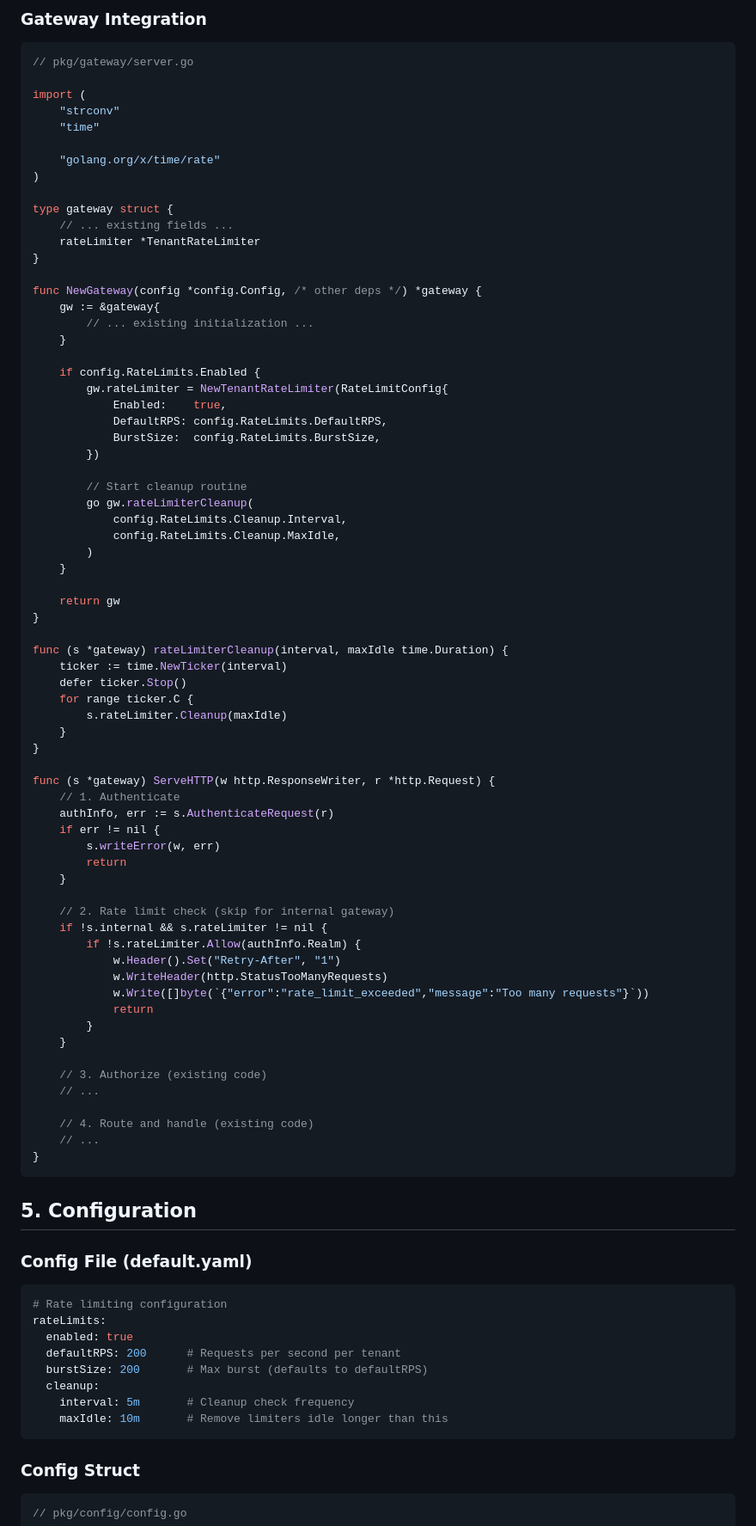
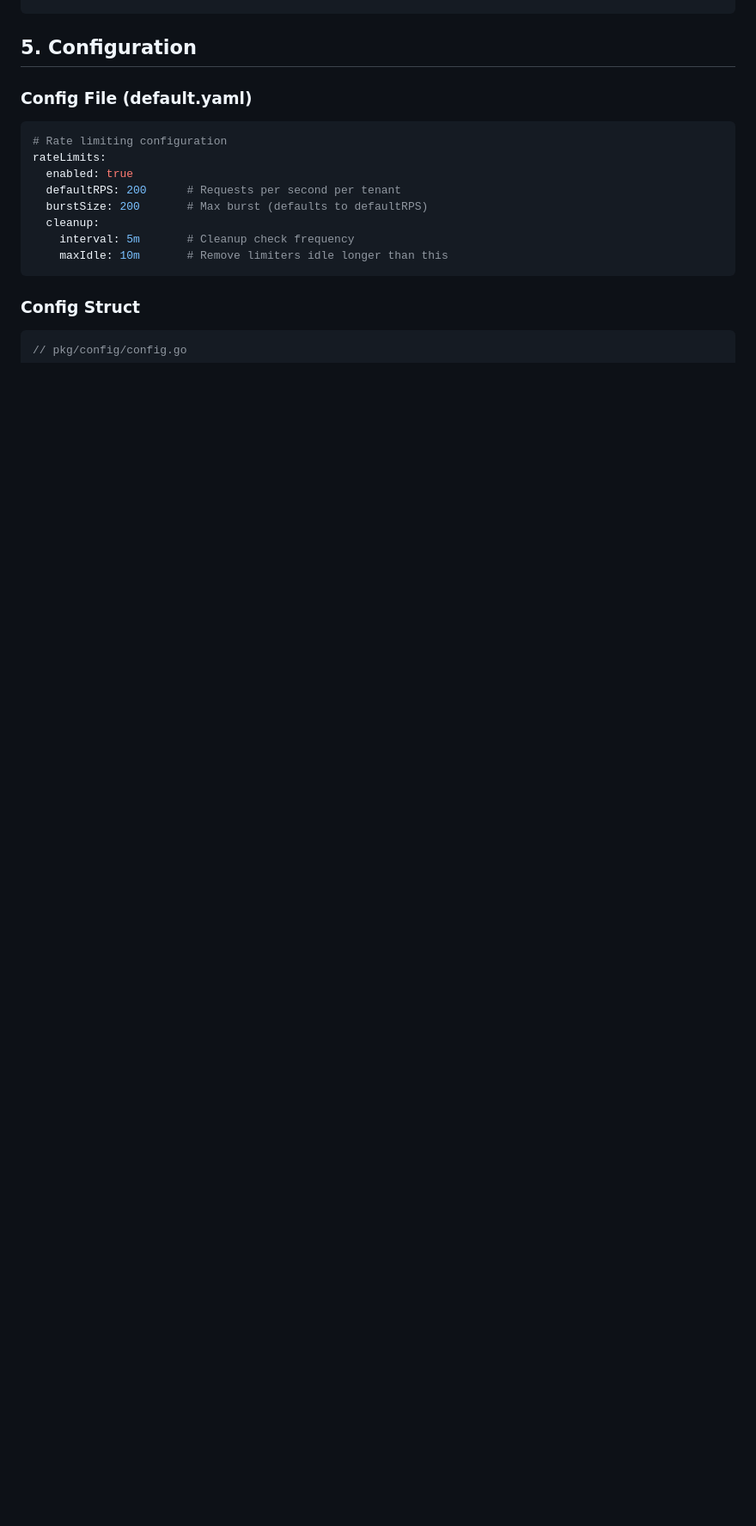
Before and after one commit to go-core-stack/auth-gateway, a Markdown page: docs/rate-limiting.md, the part around one of its changes. Shown at 86% size. Rendered like a GitHub page; blank space fills up the shorter version.

````diff
--- a/docs/rate-limiting.md
+++ b/docs/rate-limiting.md
@@ -225,74 +128,3 @@ func (t *TenantRateLimiter) Cleanup(maxIdle time.Duration) {
-### Gateway Integration
-
-```go
-// pkg/gateway/server.go
-
-import (
-    "strconv"
-    "time"
-
-    "golang.org/x/time/rate"
-)
-
-type gateway struct {
-    // ... existing fields ...
-    rateLimiter *TenantRateLimiter
-}
-
-func NewGateway(config *config.Config, /* other deps */) *gateway {
-    gw := &gateway{
-        // ... existing initialization ...
-    }
-
-    if config.RateLimits.Enabled {
-        gw.rateLimiter = NewTenantRateLimiter(RateLimitConfig{
-            Enabled:    true,
-            DefaultRPS: config.RateLimits.DefaultRPS,
-            BurstSize:  config.RateLimits.BurstSize,
-        })
-
-        // Start cleanup routine
-        go gw.rateLimiterCleanup(
-            config.RateLimits.Cleanup.Interval,
-            config.RateLimits.Cleanup.MaxIdle,
-        )
-    }
-
-    return gw
-}
-
-func (s *gateway) rateLimiterCleanup(interval, maxIdle time.Duration) {
-    ticker := time.NewTicker(interval)
-    defer ticker.Stop()
-    for range ticker.C {
-        s.rateLimiter.Cleanup(maxIdle)
-    }
-}
-
-func (s *gateway) ServeHTTP(w http.ResponseWriter, r *http.Request) {
-    // 1. Authenticate
-    authInfo, err := s.AuthenticateRequest(r)
-    if err != nil {
-        s.writeError(w, err)
-        return
-    }
-
-    // 2. Rate limit check (skip for internal gateway)
-    if !s.internal && s.rateLimiter != nil {
-        if !s.rateLimiter.Allow(authInfo.Realm) {
-            w.Header().Set("Retry-After", "1")
-            w.WriteHeader(http.StatusTooManyRequests)
-            w.Write([]byte(`{"error":"rate_limit_exceeded","message":"Too many requests"}`))
-            return
-        }
-    }
-
-    // 3. Authorize (existing code)
-    // ...
-
-    // 4. Route and handle (existing code)
-    // ...
-}
 ```
 
 ## 5. Configuration
````
Also changed, not shown: other parts of docs/rate-limiting.md (+0 -97 lines).
